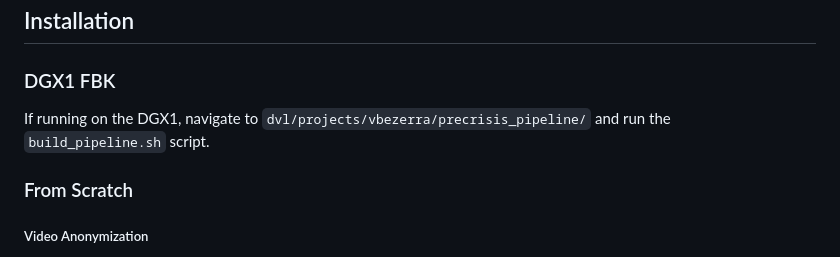
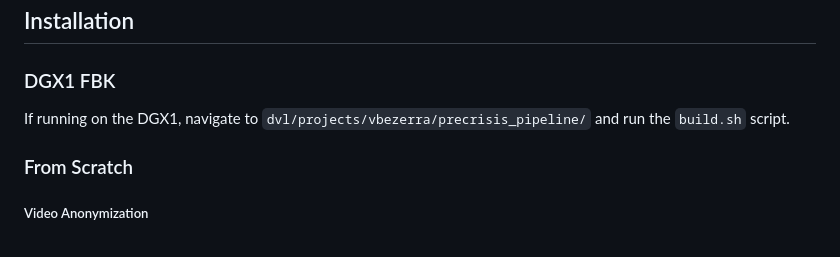
Before and after one commit to smartcommunitylab/precrisis-platform, a Markdown page: pipelines/video/README.md, the part around the change. Drawn GitHub-style.

Commit message:
fix: rename build script

```diff
--- a/pipelines/video/README.md
+++ b/pipelines/video/README.md
@@ -4,7 +4,7 @@
 
 ### DGX1 FBK
 
-If running on the DGX1, navigate to `dvl/projects/vbezerra/precrisis_pipeline/` and run the `build_pipeline.sh` script.
+If running on the DGX1, navigate to `dvl/projects/vbezerra/precrisis_pipeline/` and run the `build.sh` script.
 
 ### From Scratch
 
```
